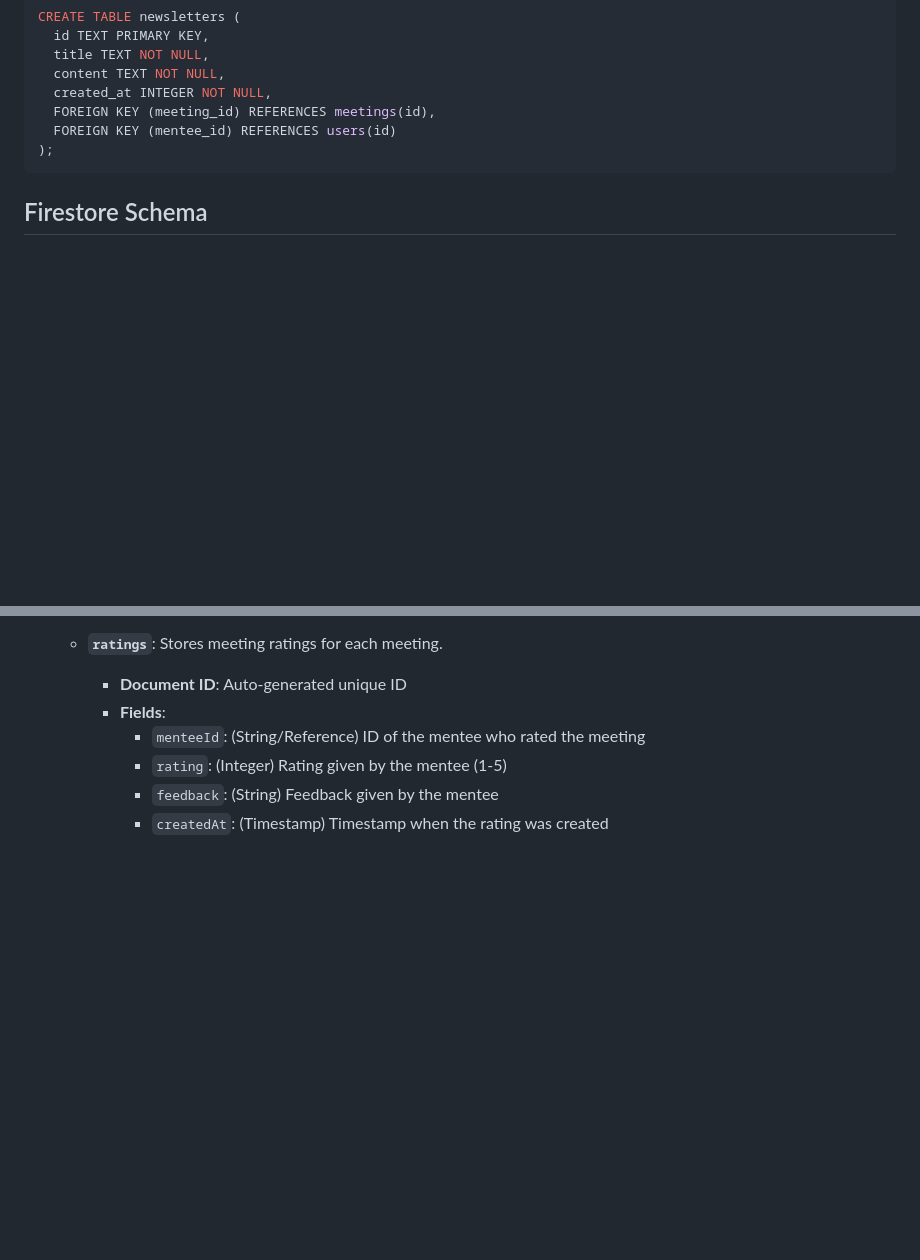
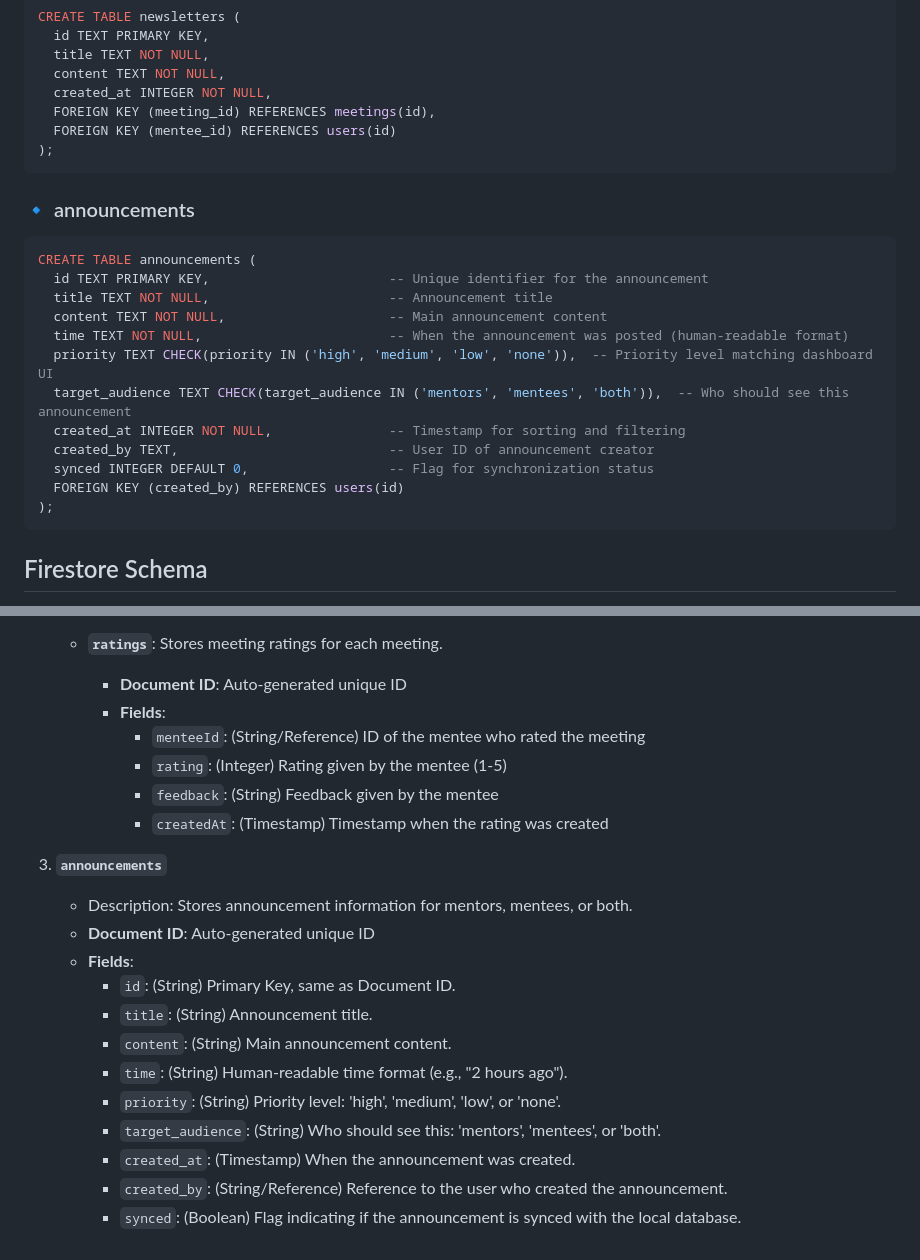
Before and after one commit to GemGreenPokemon/SMP_Mentor_Mentee_Mobile_App, a Markdown page: database_schema.md, 2 parts joined by grey strips. Rendered like a GitHub page; blank space fills up the shorter version.

Commit message:
updated schema

````diff
--- a/database_schema.md
+++ b/database_schema.md
@@ -164,6 +164,22 @@ CREATE TABLE newsletters (
 );
 ```
 
+### 🔹 announcements
+```sql
+CREATE TABLE announcements (
+  id TEXT PRIMARY KEY,                       -- Unique identifier for the announcement
+  title TEXT NOT NULL,                       -- Announcement title
+  content TEXT NOT NULL,                     -- Main announcement content
+  time TEXT NOT NULL,                        -- When the announcement was posted (human-readable format)
+  priority TEXT CHECK(priority IN ('high', 'medium', 'low', 'none')),  -- Priority level matching dashboard UI
+  target_audience TEXT CHECK(target_audience IN ('mentors', 'mentees', 'both')),  -- Who should see this announcement
+  created_at INTEGER NOT NULL,               -- Timestamp for sorting and filtering
+  created_by TEXT,                           -- User ID of announcement creator
+  synced INTEGER DEFAULT 0,                  -- Flag for synchronization status
+  FOREIGN KEY (created_by) REFERENCES users(id)
+);
+```
+
 ## Firestore Schema
 
 Describes the collections and data structure in Firestore. **Note:** This mirrors the local SQLite schema, which is the source of truth for synchronization.
@@ -286,3 +302,17 @@ Describes the collections and data structure in Firestore. **Note:** This mirror
         - `rating`: (Integer) Rating given by the mentee (1-5)
         - `feedback`: (String) Feedback given by the mentee
         - `createdAt`: (Timestamp) Timestamp when the rating was created
+
+3.  **`announcements`**
+    - Description: Stores announcement information for mentors, mentees, or both.
+    - **Document ID**: Auto-generated unique ID
+    - **Fields**:
+      - `id`: (String) Primary Key, same as Document ID.
+      - `title`: (String) Announcement title.
+      - `content`: (String) Main announcement content.
+      - `time`: (String) Human-readable time format (e.g., "2 hours ago").
+      - `priority`: (String) Priority level: 'high', 'medium', 'low', or 'none'.
+      - `target_audience`: (String) Who should see this: 'mentors', 'mentees', or 'both'.
+      - `created_at`: (Timestamp) When the announcement was created.
+      - `created_by`: (String/Reference) Reference to the user who created the announcement.
+      - `synced`: (Boolean) Flag indicating if the announcement is synced with the local database.
````
